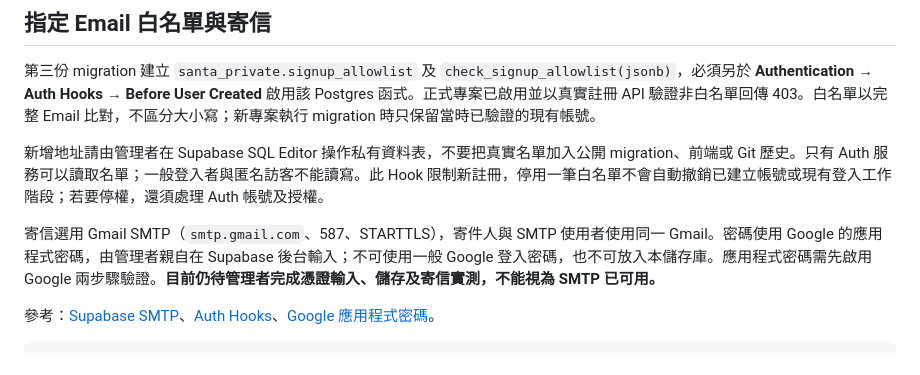
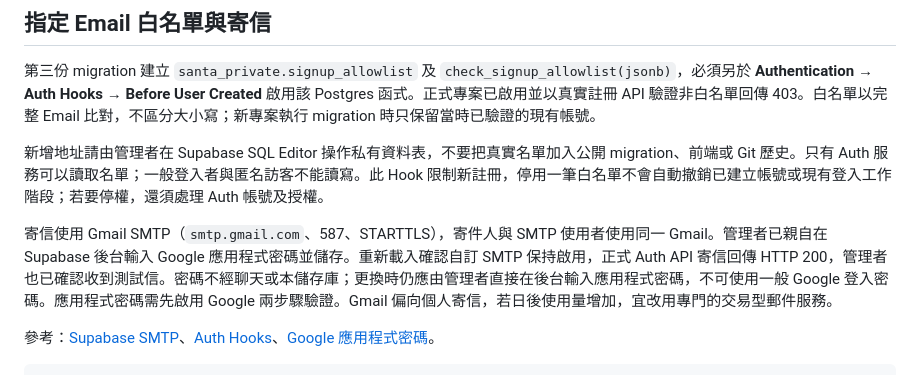
Before and after one commit to Jeffhome5370/santa-vocabulary, a Markdown page: README.md, the part around the change. Rendered like a GitHub page.

Commit message:
Document verified Gmail SMTP delivery and completed account allowlist setup

```diff
--- a/README.md
+++ b/README.md
@@ -40,7 +40,7 @@
 
 新增地址請由管理者在 Supabase SQL Editor 操作私有資料表，不要把真實名單加入公開 migration、前端或 Git 歷史。只有 Auth 服務可以讀取名單；一般登入者與匿名訪客不能讀寫。此 Hook 限制新註冊，停用一筆白名單不會自動撤銷已建立帳號或現有登入工作階段；若要停權，還須處理 Auth 帳號及授權。
 
-寄信選用 Gmail SMTP（`smtp.gmail.com`、587、STARTTLS），寄件人與 SMTP 使用者使用同一 Gmail。密碼使用 Google 的應用程式密碼，由管理者親自在 Supabase 後台輸入；不可使用一般 Google 登入密碼，也不可放入本儲存庫。應用程式密碼需先啟用 Google 兩步驟驗證。**目前仍待管理者完成憑證輸入、儲存及寄信實測，不能視為 SMTP 已可用。**
+寄信使用 Gmail SMTP（`smtp.gmail.com`、587、STARTTLS），寄件人與 SMTP 使用者使用同一 Gmail。管理者已親自在 Supabase 後台輸入 Google 應用程式密碼並儲存。重新載入確認自訂 SMTP 保持啟用，正式 Auth API 寄信回傳 HTTP 200，管理者也已確認收到測試信。密碼不經聊天或本儲存庫；更換時仍應由管理者直接在後台輸入應用程式密碼，不可使用一般 Google 登入密碼。應用程式密碼需先啟用 Google 兩步驟驗證。Gmail 偏向個人寄信，若日後使用量增加，宜改用專門的交易型郵件服務。
 
 參考：[Supabase SMTP](https://supabase.com/docs/guides/auth/auth-smtp)、[Auth Hooks](https://supabase.com/docs/guides/auth/auth-hooks)、[Google 應用程式密碼](https://support.google.com/accounts/answer/185833)。
 
```
